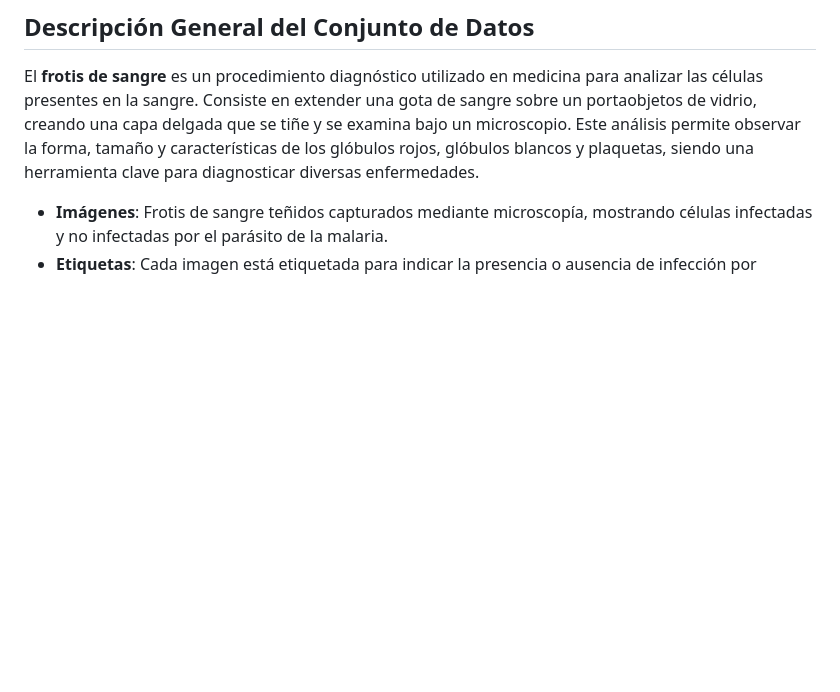
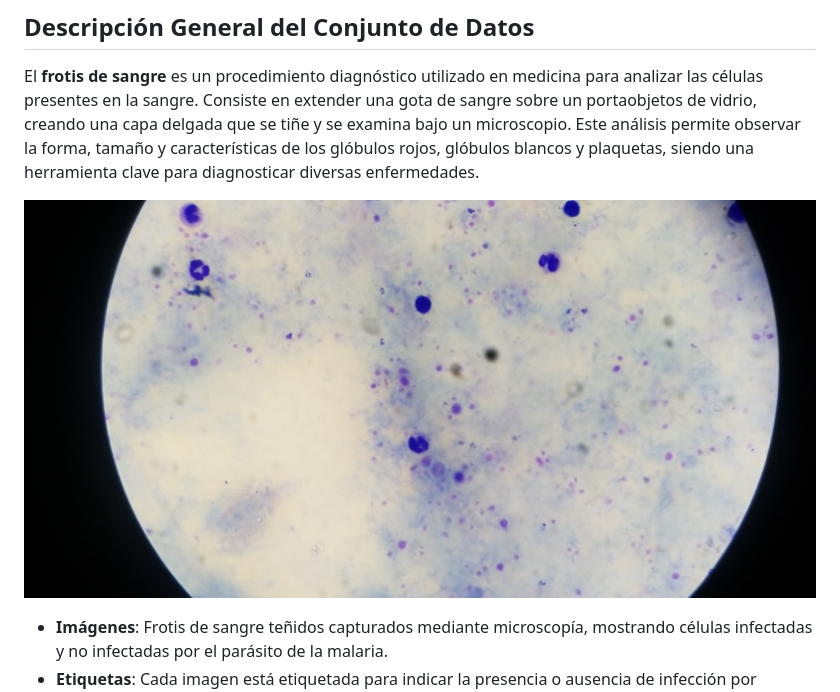
Before and after one commit to jrbeduardo/proyecto-cancer, a Markdown page: README.md, the part around the change. Drawn GitHub-style; pictures changed too: images/dataset-cover.jpg (added); blank space fills up the shorter version.

```diff
--- a/README.md
+++ b/README.md
@@ -28,6 +28,8 @@ El objetivo principal es crear un modelo que pueda categorizar con precisión pa
 
 El **frotis de sangre** es un procedimiento diagnóstico utilizado en medicina para analizar las células presentes en la sangre. Consiste en extender una gota de sangre sobre un portaobjetos de vidrio, creando una capa delgada que se tiñe y se examina bajo un microscopio. Este análisis permite observar la forma, tamaño y características de los glóbulos rojos, glóbulos blancos y plaquetas, siendo una herramienta clave para diagnosticar diversas enfermedades.
 
+![Frotis dataset](images/dataset-cover.jpg)
+
 - **Imágenes**: Frotis de sangre teñidos capturados mediante microscopía, mostrando células infectadas y no infectadas por el parásito de la malaria.
 - **Etiquetas**: Cada imagen está etiquetada para indicar la presencia o ausencia de infección por malaria.
 - **Formato**: Las imágenes están en formato JPEG, facilitando su manejo y procesamiento.
```
